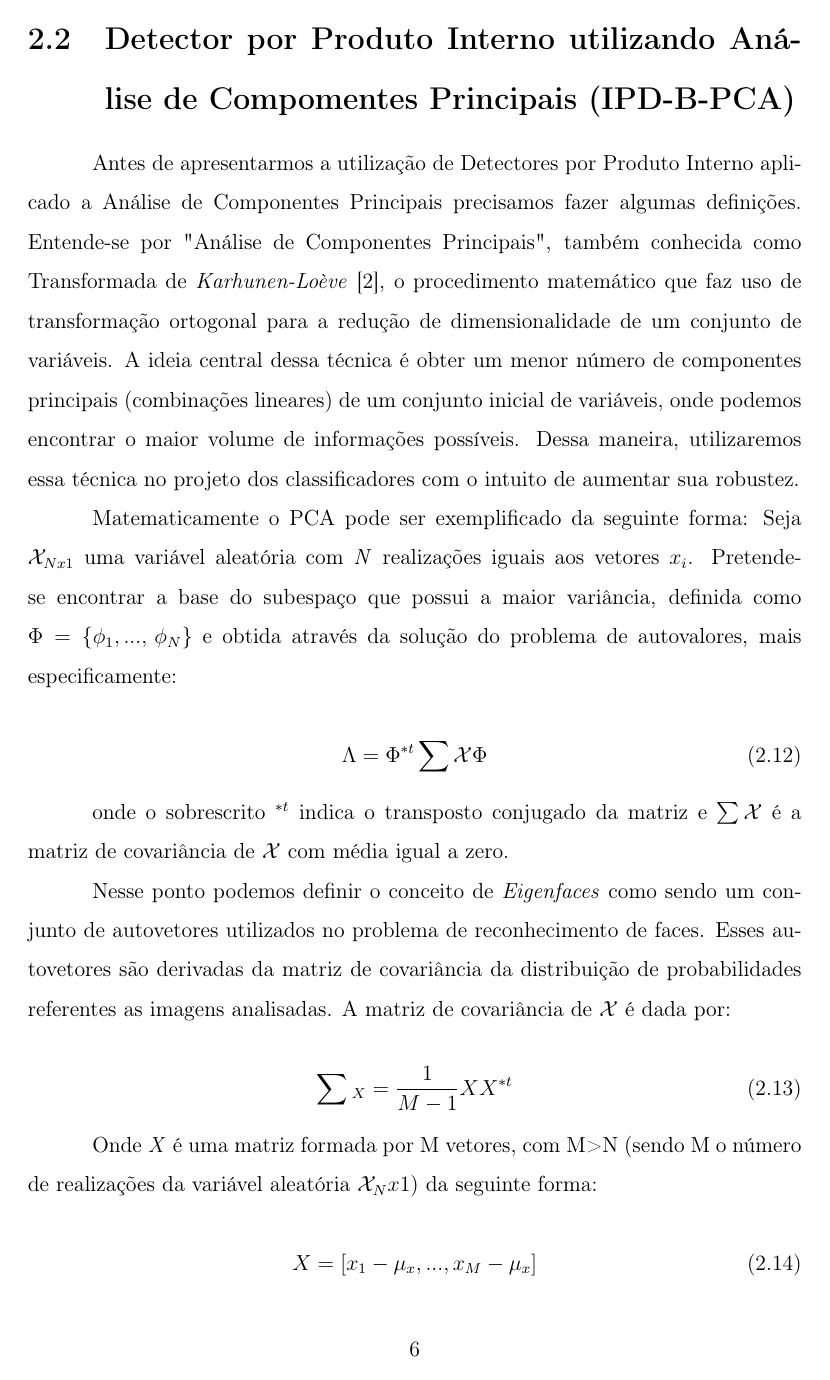
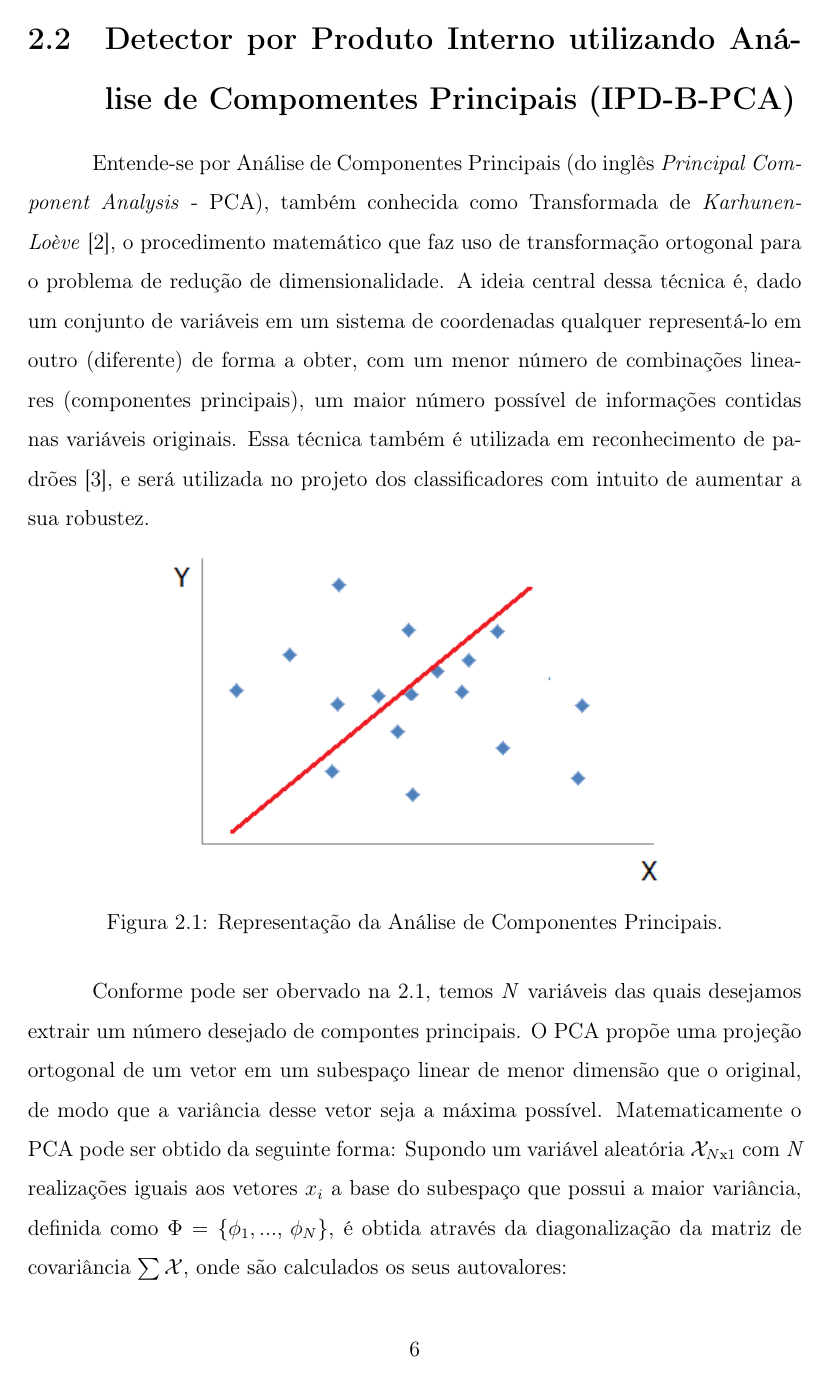
Before and after one commit to igorcoroli/Qualify, a LaTeX thesis (main_compila.tex, which reads capitulos/cap_fundamentos.tex): page 15 of 21. Compiled offline with pdfLaTeX; the source files are stored in an older character set and shown here as Unicode.

Commit message:
Correção da seção 2.2 (IPD-B-PCA)

```diff
--- a/capitulos/cap_fundamentos.tex
+++ b/capitulos/cap_fundamentos.tex
@@ -99,9 +99,16 @@ A condição de existência do classificador projetado é que o primeiro termo d
 
 \section{Detector por Produto Interno utilizando Análise de Compomentes Principais (IPD-B-PCA)}
 
-Antes de apresentarmos a utilização de Detectores por Produto Interno aplicado a Análise de Componentes Principais precisamos fazer algumas definições. Entende-se por "Análise de Componentes Principais", também conhecida como  Transformada de \textit{Karhunen-Loève} \cite{schurmann1996pattern}, o procedimento matemático que faz uso de transformação ortogonal para a redução de dimensionalidade de um conjunto de variáveis. A ideia central dessa técnica é obter um menor número de componentes principais (combinações lineares) de um conjunto inicial de variáveis, onde podemos encontrar o maior volume de informações possíveis. Dessa maneira, utilizaremos essa técnica no projeto dos classificadores com o intuito de aumentar sua robustez.
+Entende-se por Análise de Componentes Principais (do inglês \textit{Principal Component Analysis} - PCA), também conhecida como  Transformada de \textit{Karhunen-Loève} \cite{schurmann1996pattern}, o procedimento matemático que faz uso de transformação ortogonal para o problema de redução de dimensionalidade. A ideia central dessa técnica é, dado um conjunto de  variáveis em um sistema de coordenadas qualquer representá-lo em outro (diferente) de forma a obter, com um menor número de combinações lineares (componentes principais), um maior número possível de informações contidas nas variáveis originais. Essa técnica também é utilizada em reconhecimento de padrões \cite{waldir2010facial}, e será utilizada no projeto dos classificadores com intuito de aumentar a sua robustez.
 
-Matematicamente o PCA pode ser exemplificado da seguinte forma: Seja $\mathcal{X}_{Nx1}$ uma variável aleatória com \textit{N} realizações iguais aos vetores $x_i$. Pretende-se encontrar a base do subespaço que possui a maior variância, definida como $\Phi  = \{ {\phi _1},...,\,{\phi _N}\}$ e obtida através da solução do problema de autovalores, mais especificamente:
+\begin{figure}[!htb]
+\centering
+\includegraphics[scale=1]{figuras/pca.PNG}
+\caption{Representação da Análise de Componentes Principais.}
+\label{fig_pca}
+\end{figure}
+
+Conforme pode ser obervado na \ref{fig_pca}, temos \textit{N} variáveis das quais desejamos extrair um número desejado de compontes principais. O PCA propõe uma projeção ortogonal de um vetor em um subespaço linear de menor dimensão que o original, de modo que a variância desse vetor seja a máxima possível. Matematicamente o PCA pode ser obtido da seguinte forma: Supondo um variável aleatória $\mathcal{X}_{N\text{x}1}$ com \textit{N} realizações iguais aos vetores $x_i$ a base do subespaço que possui a maior variância, definida como $\Phi  = \{ {\phi _1},...,\,{\phi _N}\}$, é obtida através da diagonalização da matriz de covariância $\sum\mathcal{X}$, onde são calculados os seus autovalores:
 
 \begin{equation}\label{eq_autovalores}
 \Lambda  = {\Phi ^{*t}}\sum\mathcal{X} \Phi
@@ -116,10 +123,9 @@ onde o sobrescrito $^{*t}$ indica o transposto conjugado da matriz e $\sum \math
 \label{fig_esquemaMatriz}
 \end{figure}
 
-Nesse ponto podemos definir o conceito de \textit{Eigenfaces} como sendo um conjunto de autovetores utilizados no problema de reconhecimento de faces. Esses autovetores são derivadas da matriz de covariância da distribuição de probabilidades referentes as imagens analisadas. A matriz de covariância de $\mathcal{X}$ é dada por:
+Para o nosso sistema a base $\Phi  = [{\phi _1},\,...,\,{\phi _N}]$ são os \textit{Eigenpoints}, ou seja, blocos ${\mathcal{X}_i}$ que representam características salientes da face humana denominados pontos fiduciais (em inglês, \textit{fiducial point}), conforme pode ser observado na Figura \ref{fig_esquemaMatriz}. A diagonal principal da matriz $\Lambda$ (${\lambda _1},\,...,\,{\lambda _N}$) correspondem aos autovetores da Equação \eqref{eq_autovalores}. Os autovetores são derivadas da matriz de covariância. A matriz de covariância de $\mathcal{X}$ é dada por:
 
 \begin{equation}\label{eq_MatrizDeCovariancia}
 \sum {_X = \frac{1}{{M - 1}}X{X^{*t}}}
 \end{equation}
 
-Onde \textit{X} é uma matriz formada por M vetores, com M>N (sendo M o número de realizações da variável aleatória $\mathcal{X}_Nx1$) da seguinte forma:
```
Also changed, not shown: capitulos/referencias.bib (+11 -0 lines), figuras/pca.PNG (added), capitulos/cap_fundamentos.tex (7 more changed lines).
